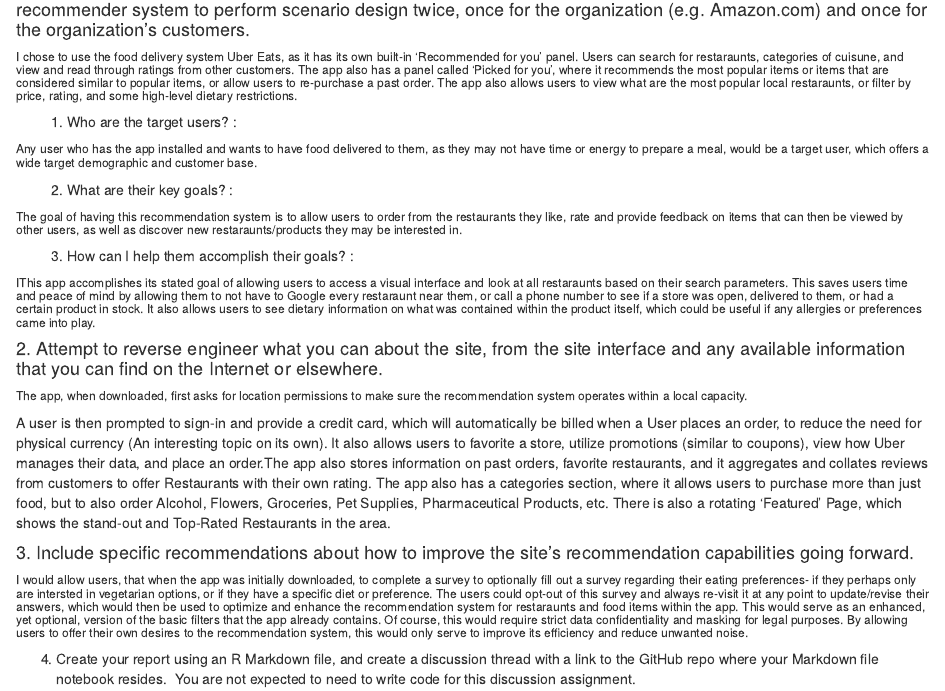
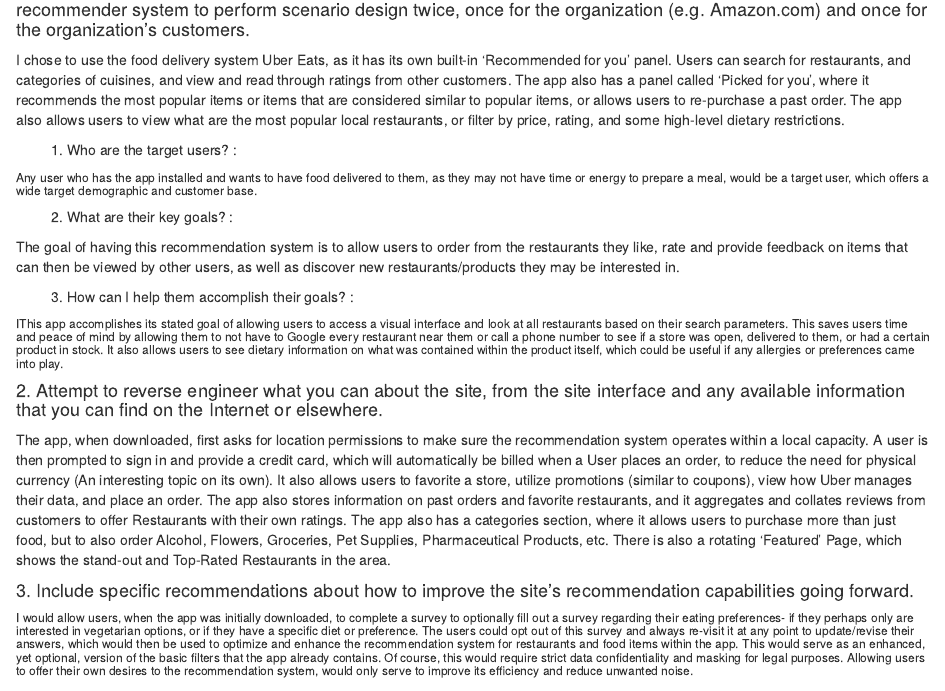
Before and after one commit to RonBalaban/CUNY-SPS, an R Markdown document (607 Week 11 Recommendation System.Rmd): the page in a window 1100 px wide, from 220 px down. Rendered offline with R 4.5, knitr and Pandoc, with nearby package versions.

Commit message:
Update 607 Week 11 Recommendation System.Rmd

```diff
--- a/607 Week 11 Recommendation System.Rmd
+++ b/607 Week 11 Recommendation System.Rmd
@@ -12,7 +12,7 @@ output: html_document
 #### 1. Perform a Scenario Design analysis as described below.  Consider whether it makes sense for your selected recommender system to perform scenario design twice, once for the organization (e.g. Amazon.com) and once for the organization's customers.
 
 
-###### I chose to use the food delivery system Uber Eats, as it has its own built-in 'Recommended for you' panel. Users can search for restaraunts, categories of cuisune, and view and read through ratings from other customers. The app also has a panel called 'Picked for you', where it recommends the most popular items or items that are considered similar to popular items, or allow users to re-purchase a past order. The app also allows users to view what are the most popular local restaraunts, or filter by price, rating, and some high-level dietary restrictions.
+I chose to use the food delivery system Uber Eats, as it has its own built-in 'Recommended for you' panel. Users can search for restaurants, and categories of cuisines, and view and read through ratings from other customers. The app also has a panel called 'Picked for you', where it recommends the most popular items or items that are considered similar to popular items, or allows users to re-purchase a past order. The app also allows users to view what are the most popular local restaurants, or filter by price, rating, and some high-level dietary restrictions.
 
 
 
@@ -24,12 +24,12 @@ output: html_document
 
          2. What are their key goals? :
 
-###### The goal of having this recommendation system is to allow users to order from the restaurants they like, rate and provide feedback on items that can then be viewed by other users, as well as discover new restaraunts/products they may be interested in.
+The goal of having this recommendation system is to allow users to order from the restaurants they like, rate and provide feedback on items that can then be viewed by other users, as well as discover new restaurants/products they may be interested in.
 
 
          3. How can I help them accomplish their goals? :
 
-###### IThis app accomplishes its stated goal of allowing users to access a visual interface and look at all restaraunts based on their search parameters. This saves users time and peace of mind by allowing them to not have to Google every restaraunt near them, or call a phone number to see if a store was open, delivered to them, or had a certain product in stock. It also allows users to see dietary information on what was contained within the product itself, which could be useful if any allergies or preferences came into play.
+###### IThis app accomplishes its stated goal of allowing users to access a visual interface and look at all restaurants based on their search parameters. This saves users time and peace of mind by allowing them to not have to Google every restaurant near them or call a phone number to see if a store was open, delivered to them, or had a certain product in stock. It also allows users to see dietary information on what was contained within the product itself, which could be useful if any allergies or preferences came into play.
 
 
 
@@ -38,19 +38,12 @@ output: html_document
 
 #### 2. Attempt to reverse engineer what you can about the site, from the site interface and any available information that you can find on the Internet or elsewhere.
 
-###### The app, when downloaded, first asks for location permissions to make sure the recommendation system operates within a local capacity.
-A user is then prompted to sign-in and provide a credit card, which will automatically be billed when a User places an order, to reduce the need for physical currency (An interesting topic on its own). It also allows users to favorite a store, utilize promotions (similar to coupons), view how Uber manages their data, and place an order.The app also stores information on past orders, favorite restaurants, and it aggregates and collates reviews from customers to offer Restaurants with their own rating. The app also has a categories section, where it allows users to purchase more than just food, but to also order Alcohol, Flowers, Groceries, Pet Supplies, Pharmaceutical Products, etc. There is also a rotating 'Featured' Page, which shows the stand-out and Top-Rated Restaurants in the area.
+The app, when downloaded, first asks for location permissions to make sure the recommendation system operates within a local capacity.
+A user is then prompted to sign in and provide a credit card, which will automatically be billed when a User places an order, to reduce the need for physical currency (An interesting topic on its own). It also allows users to favorite a store, utilize promotions (similar to coupons), view how Uber manages their data, and place an order. The app also stores information on past orders and favorite restaurants, and it aggregates and collates reviews from customers to offer Restaurants with their own ratings. The app also has a categories section, where it allows users to purchase more than just food, but to also order Alcohol, Flowers, Groceries, Pet Supplies, Pharmaceutical Products, etc. There is also a rotating 'Featured' Page, which shows the stand-out and Top-Rated Restaurants in the area.
 
 
 
 
 #### 3. Include specific recommendations about how to improve the site's recommendation capabilities going forward.
 
-###### I would allow users, that when the app was initially downloaded, to complete a survey to optionally fill out a survey regarding their eating preferences- if they perhaps only are intersted in vegetarian options, or if they have a specific diet or preference. The users could opt-out of this survey and always re-visit it at any point to update/revise their answers, which would then be used to optimize and enhance the recommendation system for restaraunts and food items within the app. This would serve as an enhanced, yet optional, version of the basic filters that the app already contains. Of course, this would require strict data confidentiality and masking for legal purposes. By allowing users to offer their own desires to the recommendation system, this would only serve to improve its efficiency and reduce unwanted noise.
-
-
-
-
-
-
- 4. Create your report using an R Markdown file, and create a discussion thread with a link to the GitHub repo where your Markdown file notebook resides.  You are not expected to need to write code for this discussion assignment.
+###### I would allow users, when the app was initially downloaded, to complete a survey to optionally fill out a survey regarding their eating preferences- if they perhaps only are interested in vegetarian options, or if they have a specific diet or preference. The users could opt out of this survey and always re-visit it at any point to update/revise their answers, which would then be used to optimize and enhance the recommendation system for restaurants and food items within the app. This would serve as an enhanced, yet optional, version of the basic filters that the app already contains. Of course, this would require strict data confidentiality and masking for legal purposes. Allowing users to offer their own desires to the recommendation system, would only serve to improve its efficiency and reduce unwanted noise.
```
